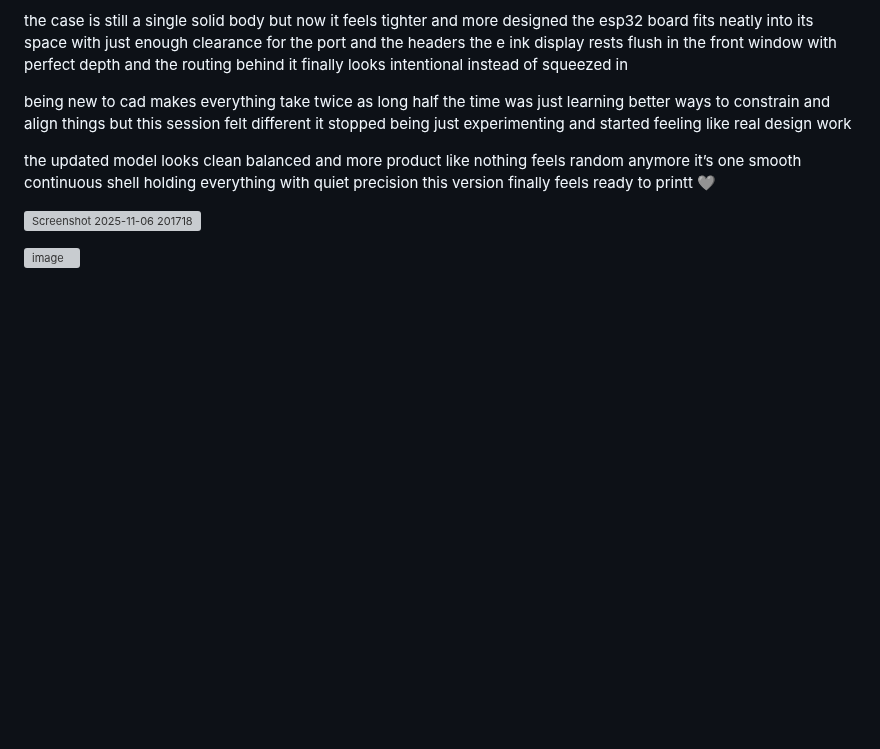
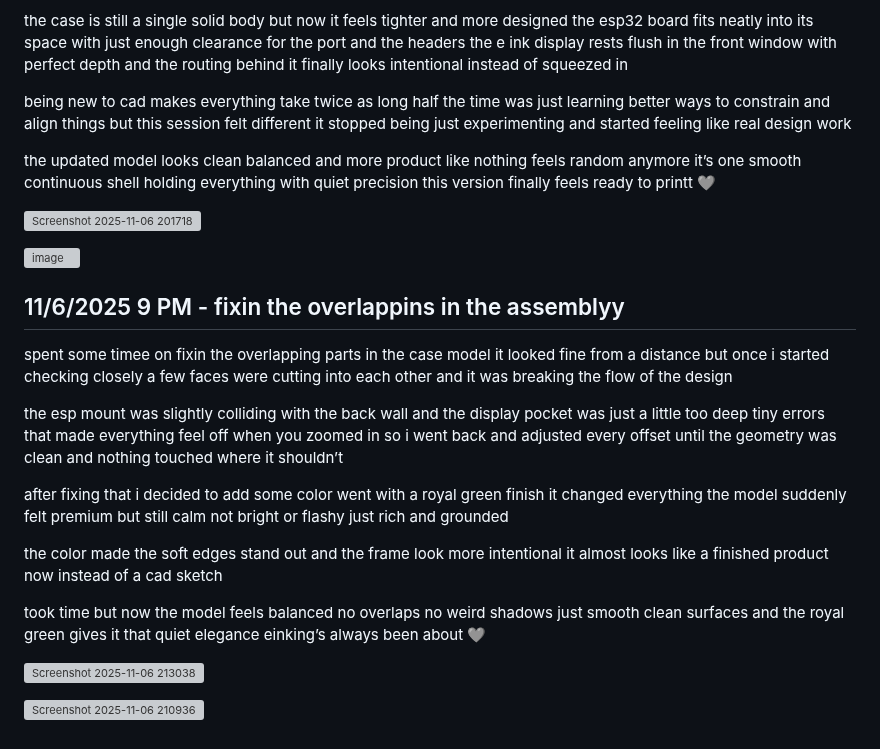
Before and after one commit to ZexonO7/eInkling, a Markdown page: JOURNAL.md, the part around one of its changes. Drawn GitHub-style; blank space fills up the shorter version; grey boxes are pictures that could not be loaded.

```diff
--- a/JOURNAL.md
+++ b/JOURNAL.md
@@ -299,3 +299,30 @@ this version finally feels ready to printt 🩶
 ![Screenshot 2025-11-06 201718](https://blueprint.hackclub.com/user-attachments/blobs/proxy/eyJfcmFpbHMiOnsiZGF0YSI6ODg2NywicHVyIjoiYmxvYl9pZCJ9fQ==--57fe2ed573788ed0da5d1f0f73d06e2f137056fb/Screenshot%202025-11-06%20201718.png)
 
 ![image](https://blueprint.hackclub.com/user-attachments/blobs/proxy/eyJfcmFpbHMiOnsiZGF0YSI6ODg2OSwicHVyIjoiYmxvYl9pZCJ9fQ==--a4a4742b78fbac287f499522498c1a5fa54ed862/image.png)
+
+
+## 11/6/2025 9 PM - fixin the overlappins in the assemblyy
+
+spent some timee on fixin the overlapping parts in the case model
+it looked fine from a distance but once i started checking closely a few faces were cutting into each other and it was breaking the flow of the design
+
+the esp mount was slightly colliding with the back wall and the display pocket was just a little too deep
+tiny errors that made everything feel off when you zoomed in
+so i went back and adjusted every offset until the geometry was clean and nothing touched where it shouldn’t
+
+after fixing that i decided to add some color
+went with a royal green finish
+it changed everything
+the model suddenly felt premium but still calm
+not bright or flashy just rich and grounded
+
+the color made the soft edges stand out and the frame look more intentional
+it almost looks like a finished product now instead of a cad sketch
+
+took time but now the model feels balanced
+no overlaps no weird shadows just smooth clean surfaces
+and the royal green gives it that quiet elegance einking’s always been about 🩶
+
+![Screenshot 2025-11-06 213038](https://blueprint.hackclub.com/user-attachments/blobs/proxy/eyJfcmFpbHMiOnsiZGF0YSI6ODkwMywicHVyIjoiYmxvYl9pZCJ9fQ==--5ee82784e38a4d2da34e8e82ff4398e7dae8ae37/Screenshot%202025-11-06%20213038.png)
+
+![Screenshot 2025-11-06 210936](https://blueprint.hackclub.com/user-attachments/blobs/proxy/eyJfcmFpbHMiOnsiZGF0YSI6ODkwNSwicHVyIjoiYmxvYl9pZCJ9fQ==--58ec7e6fda74a6611cd4f8ccf1f38380185a8a2b/Screenshot%202025-11-06%20210936.png)
```
Also changed, not shown: other parts of JOURNAL.md (+1 -1 lines).
